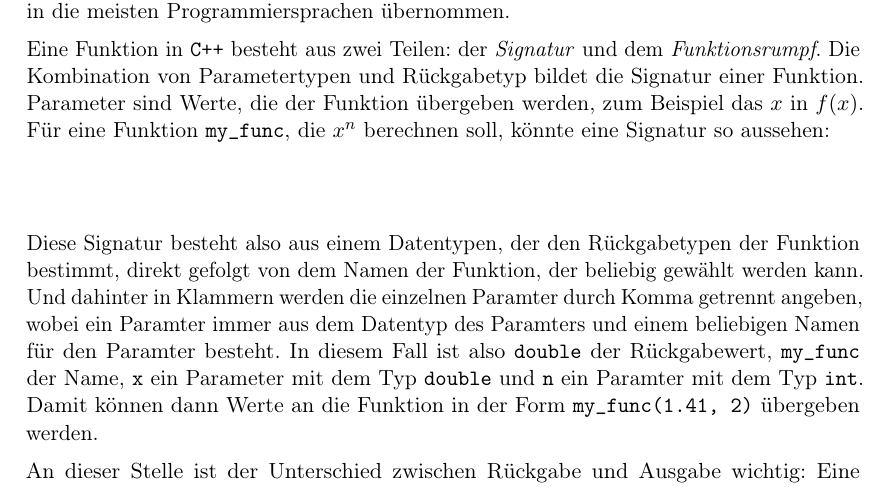
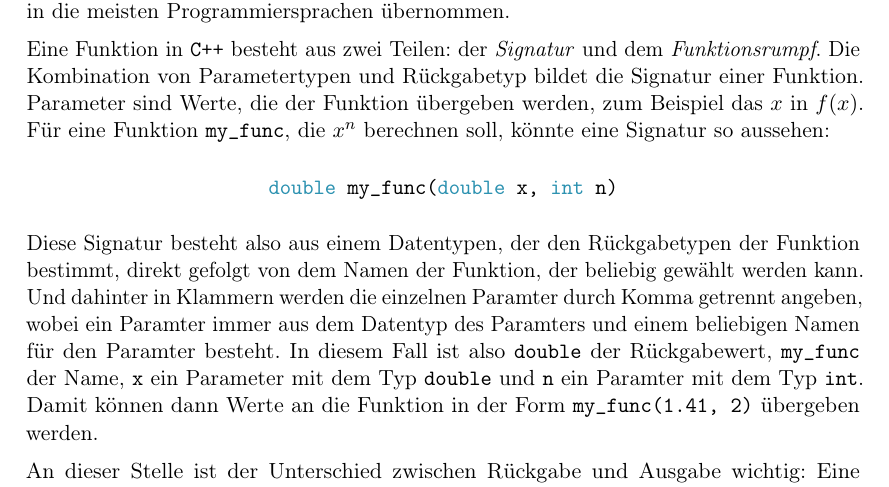
Before and after one commit to FachschaftMathPhysInfo/Programmiervorkurs, a LaTeX document (vorkurs.tex, which reads basics/funktionen.tex): part of page 29 of 44, cut so that both start at the same text. Compiled offline with pdfLaTeX.

Commit message:
inline cpp nicht mehr auskommentiert

```diff
--- a/basics/funktionen.tex
+++ b/basics/funktionen.tex
@@ -10,7 +10,7 @@ Parameter sind Werte, die der Funktion übergeben werden, zum Beispiel das $x$ i
 Für eine Funktion \texttt{my\_func}, die  $x^n$ berechnen soll, könnte eine Signatur so aussehen:
 
 \begin{center}
-%	\cppinline{double my_func(double x, int n)}
+	\cppinline{double my_func(double x, int n)}
 \end{center}
 
 %Signatur Diagramm von Koebi? Ich kriege nichts schönes hin
```
